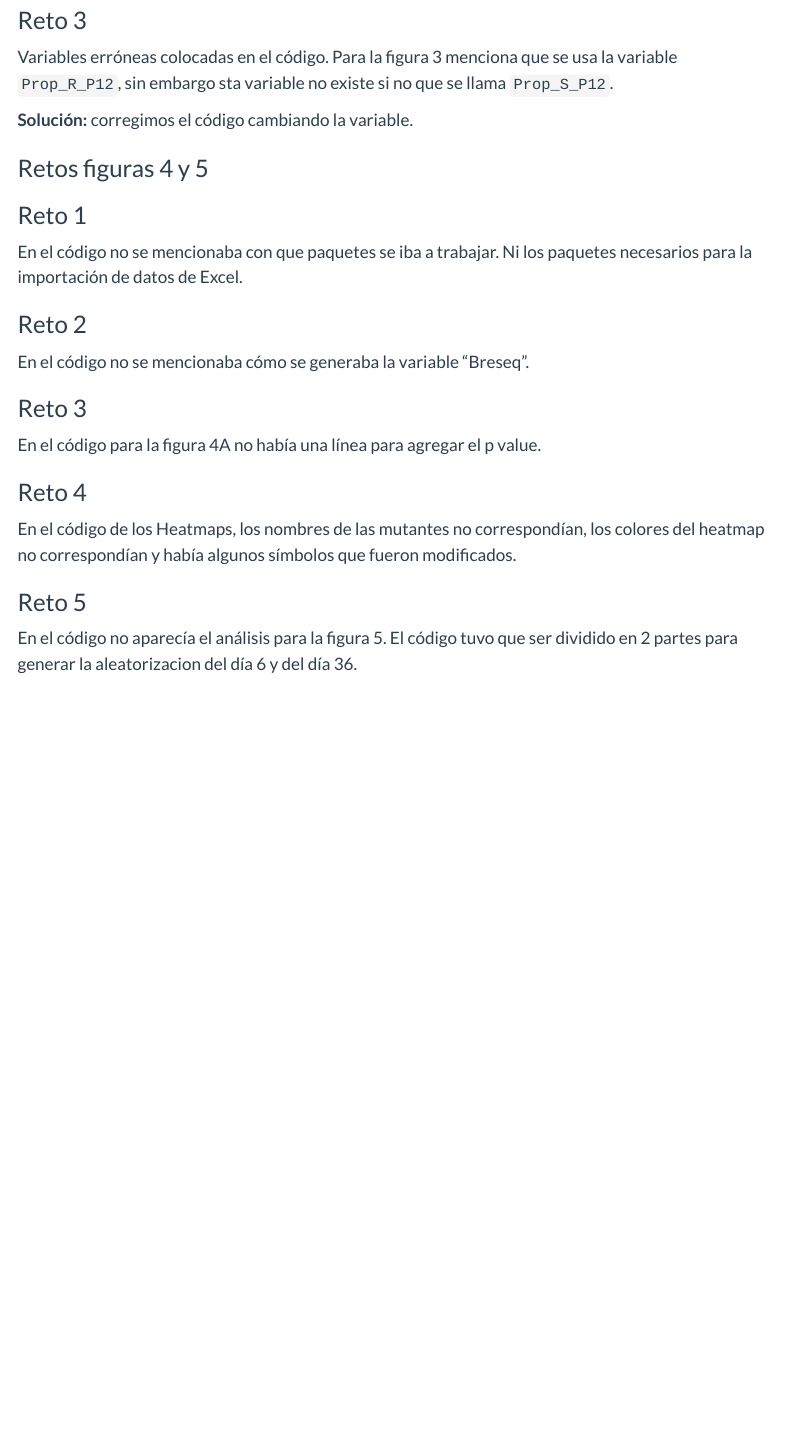
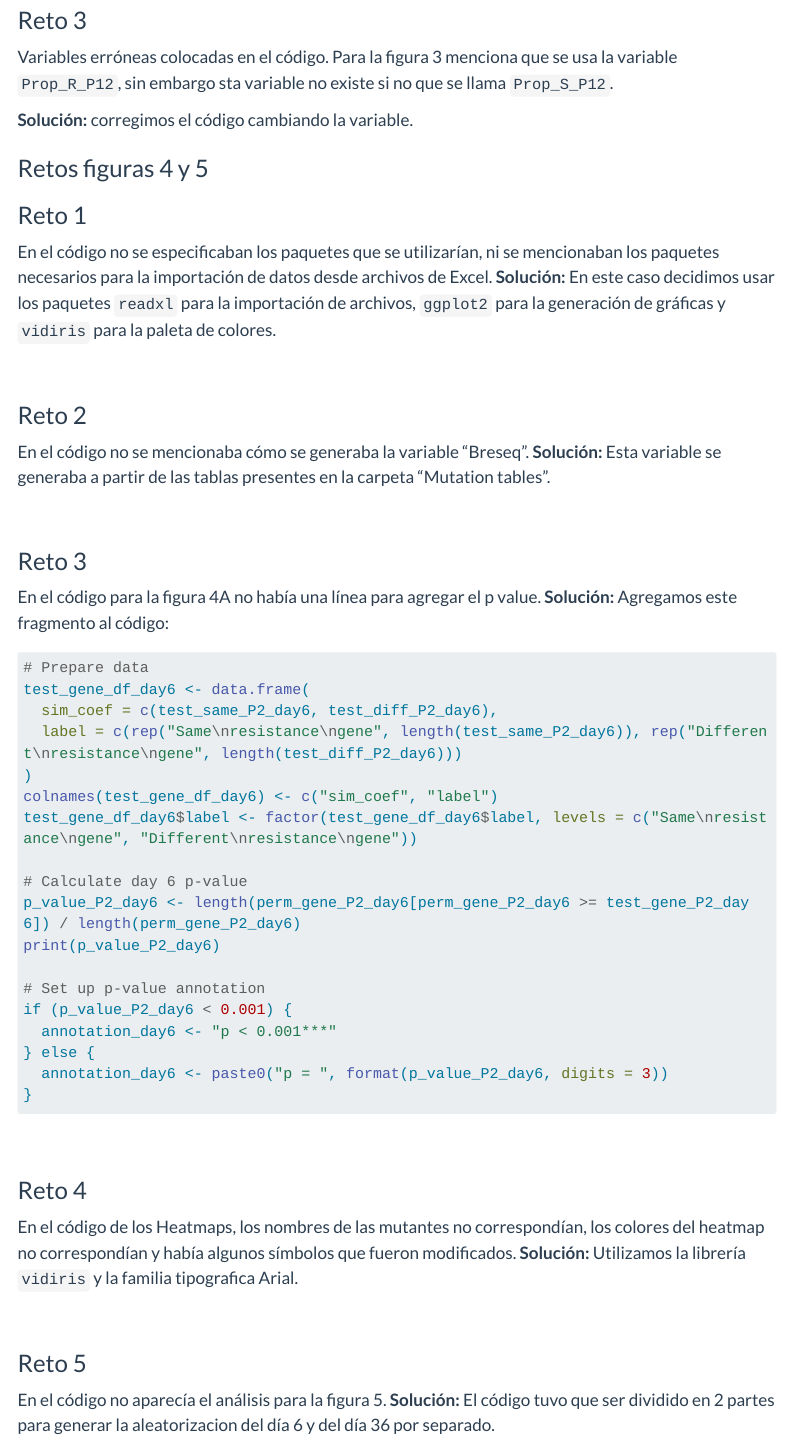
Before and after one commit to R-Ladies-Morelia/Reprohack2024, a Quarto document (Grupo2/retos.qmd): the page in a window 1100 px wide, from 850 px down. Rendered offline with R 4.5, knitr and Pandoc in place of Quarto, with nearby package versions; menus at the side of the page are left out; long lines of code are wrapped.

Commit message:
Update retos.qmd

````diff
--- a/Grupo2/retos.qmd
+++ b/Grupo2/retos.qmd
@@ -44,16 +44,50 @@ Variables erróneas colocadas en el código. Para la figura 3 menciona que se us
 ### Retos figuras 4 y 5
 
 ### Reto 1
-En el código no se mencionaba con que paquetes se iba a trabajar. Ni los paquetes necesarios para la importación de datos de Excel.
+En el código no se especificaban los paquetes que se utilizarían, ni se mencionaban los paquetes necesarios para la importación de datos desde archivos de Excel.
+**Solución:** En este caso decidimos usar los paquetes `readxl` para la importación de archivos, `ggplot2` para la generación de gráficas y `vidiris` para la paleta de colores.
+
+<br>
 
 ### Reto 2
 En el código no se mencionaba cómo se generaba la variable "Breseq".
+**Solución:** Esta variable se generaba a partir de las tablas presentes en la carpeta "Mutation tables".
+
+<br>
 
 ### Reto 3
 En el código para la figura 4A no había una línea para agregar el p value.
+**Solución:** Agregamos este fragmento al código:
+
+```{r, eval=FALSE}
+# Prepare data
+test_gene_df_day6 <- data.frame(
+  sim_coef = c(test_same_P2_day6, test_diff_P2_day6),
+  label = c(rep("Same\nresistance\ngene", length(test_same_P2_day6)), rep("Different\nresistance\ngene", length(test_diff_P2_day6)))
+)
+colnames(test_gene_df_day6) <- c("sim_coef", "label")
+test_gene_df_day6$label <- factor(test_gene_df_day6$label, levels = c("Same\nresistance\ngene", "Different\nresistance\ngene"))
+
+# Calculate day 6 p-value
+p_value_P2_day6 <- length(perm_gene_P2_day6[perm_gene_P2_day6 >= test_gene_P2_day6]) / length(perm_gene_P2_day6)
+print(p_value_P2_day6)
+
+# Set up p-value annotation
+if (p_value_P2_day6 < 0.001) {
+  annotation_day6 <- "p < 0.001***"
+} else {
+  annotation_day6 <- paste0("p = ", format(p_value_P2_day6, digits = 3))
+}
+```
+
+<br>
 
 ### Reto 4
 En el código de los Heatmaps, los nombres de las mutantes no correspondían, los colores del heatmap no correspondían y había algunos símbolos que fueron modificados.
+**Solución:** Utilizamos la librería `vidiris` y la familia tipografica Arial.
+
+<br>
 
 ### Reto 5
-En el código no aparecía el análisis para la figura 5. El código tuvo que ser dividido en 2 partes para generar la aleatorizacion del día 6 y del día 36.
+En el código no aparecía el análisis para la figura 5.
+**Solución:** El código tuvo que ser dividido en 2 partes para generar la aleatorizacion del día 6 y del día 36 por separado.
````
